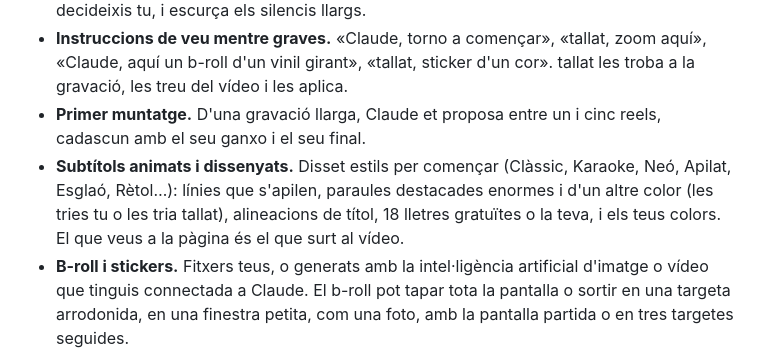
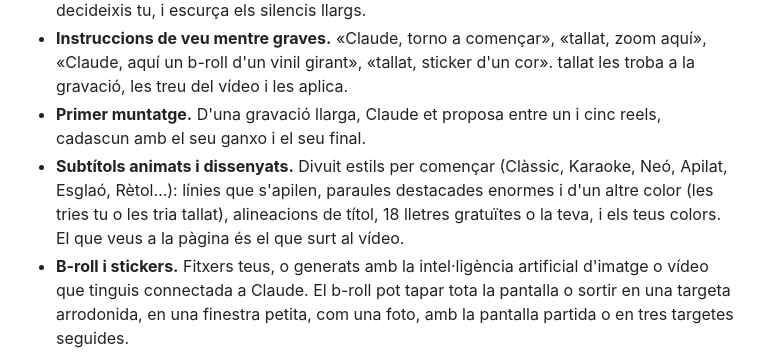
Before and after one commit to ivetanoro/tallat, a Markdown page: README.md, the part around the change. GitHub-like rendering.

Commit message:
README: són 18 estils de subtítols, no 17
Co-Authored-By: Claude Opus 5.5 <noreply@anthropic.com>

```diff
--- a/README.md
+++ b/README.md
@@ -12,7 +12,7 @@ tallat és un editor de reels en català que funciona dins de [Claude](https://c
 - **Neteja sola.** Treu els «eh» i els «mmm», et proposa els «vale» i els «o sigui» perquè decideixis tu, i escurça els silencis llargs.
 - **Instruccions de veu mentre graves.** «Claude, torno a començar», «tallat, zoom aquí», «Claude, aquí un b-roll d'un vinil girant», «tallat, sticker d'un cor». tallat les troba a la gravació, les treu del vídeo i les aplica.
 - **Primer muntatge.** D'una gravació llarga, Claude et proposa entre un i cinc reels, cadascun amb el seu ganxo i el seu final.
-- **Subtítols animats i dissenyats.** Disset estils per començar (Clàssic, Karaoke, Neó, Apilat, Esglaó, Rètol…): línies que s'apilen, paraules destacades enormes i d'un altre color (les tries tu o les tria tallat), alineacions de títol, 18 lletres gratuïtes o la teva, i els teus colors. El que veus a la pàgina és el que surt al vídeo.
+- **Subtítols animats i dissenyats.** Divuit estils per començar (Clàssic, Karaoke, Neó, Apilat, Esglaó, Rètol…): línies que s'apilen, paraules destacades enormes i d'un altre color (les tries tu o les tria tallat), alineacions de títol, 18 lletres gratuïtes o la teva, i els teus colors. El que veus a la pàgina és el que surt al vídeo.
 - **B-roll i stickers.** Fitxers teus, o generats amb la intel·ligència artificial d'imatge o vídeo que tinguis connectada a Claude. El b-roll pot tapar tota la pantalla o sortir en una targeta arrodonida, en una finestra petita, com una foto, amb la pantalla partida o en tres targetes seguides.
 - **Canvies l'ordre** dels paràgrafs arrossegant-los.
 - **Títol del ganxo.** Un text dissenyat per als primers segons («#3 canvis / **ser creadora** / nivell fàcil»), que pots escriure tu o et proposa Claude, amb el seu estil: en esglaó, com un rètol, a màquina d'escriure amb el fons enfosquit…
```
